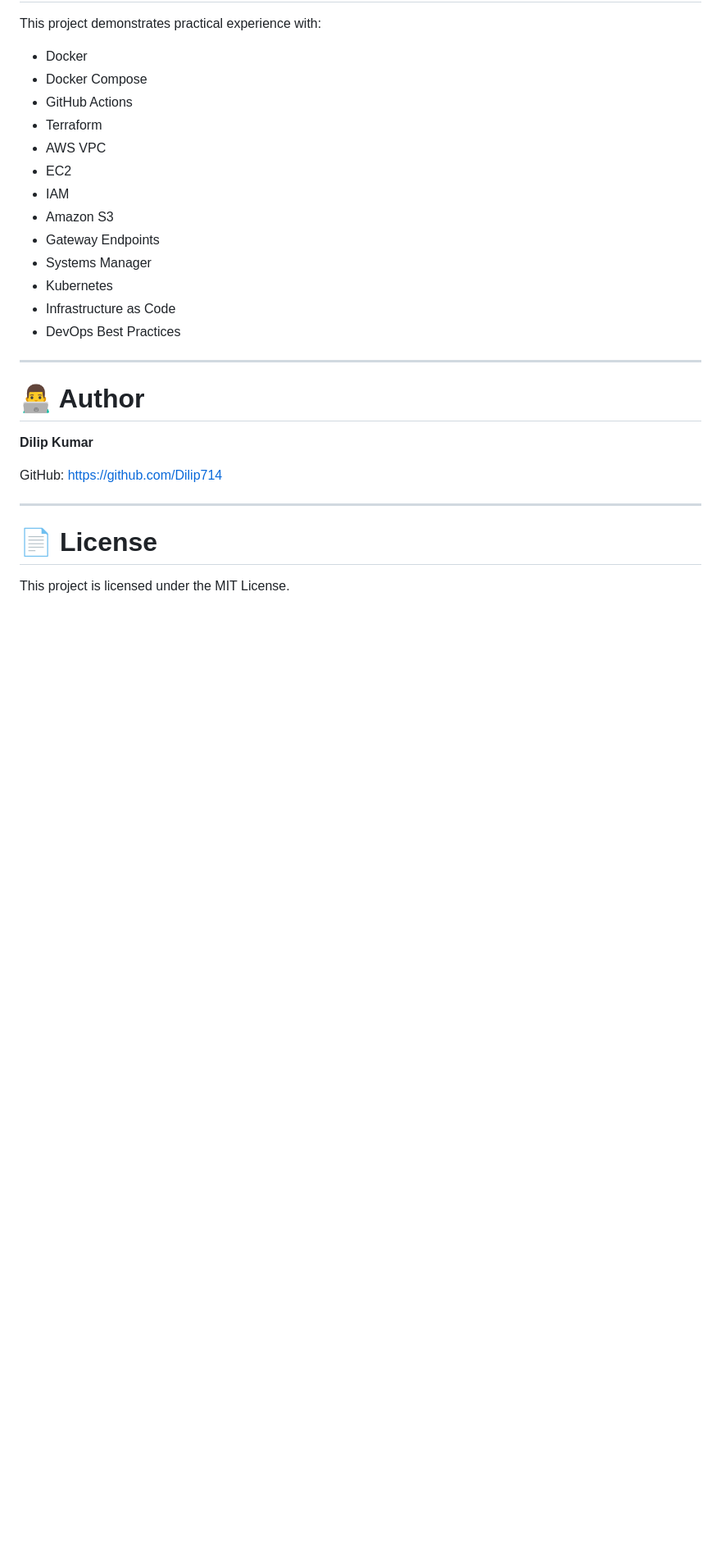
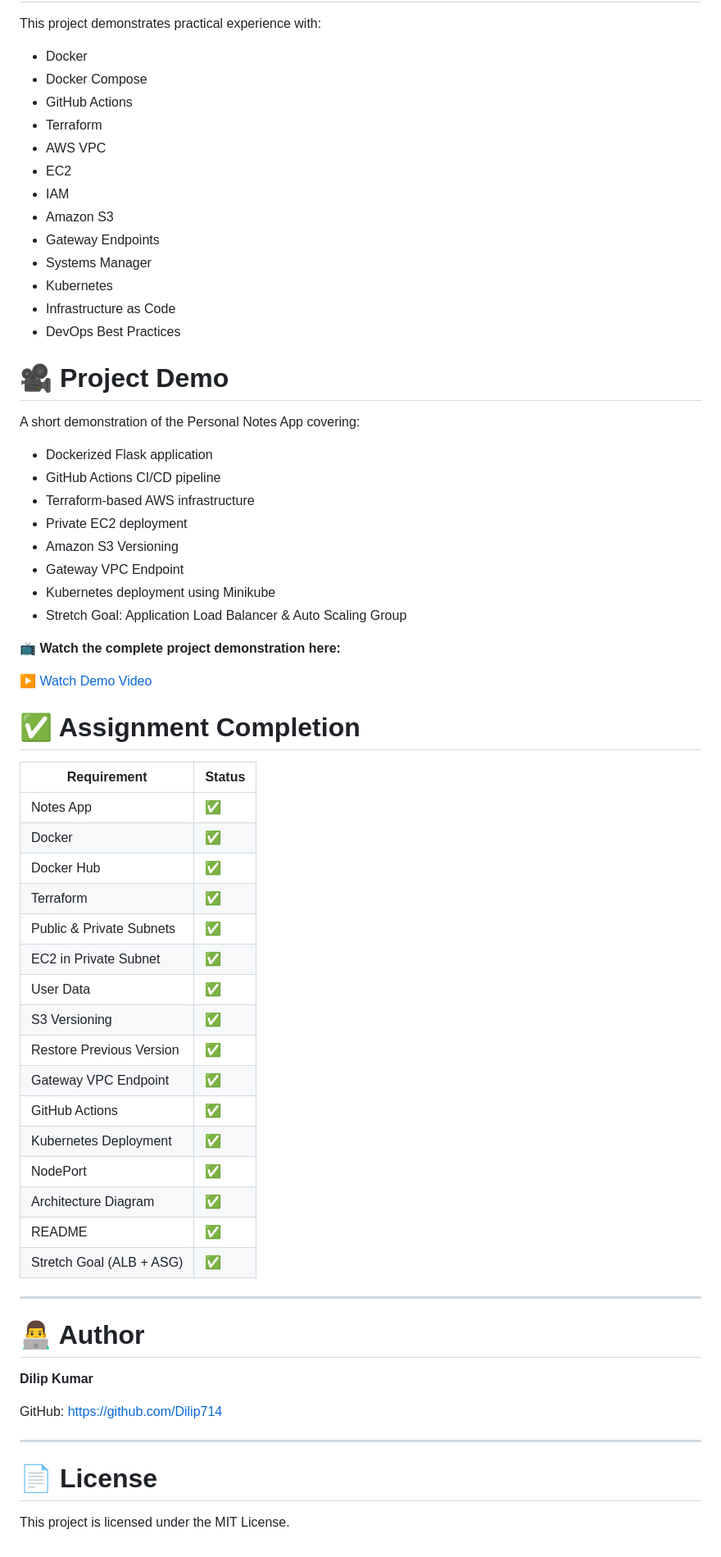
Before and after one commit to Dilip714/Personal-Notes-App-V2, a Markdown page: README.md, the part around one of its changes. Shown at 82% size. GitHub-like rendering; blank space fills up the shorter version.

Commit message:
Add project demo video link

```diff
--- a/README.md
+++ b/README.md
@@ -504,6 +527,44 @@ This project demonstrates practical experience with:
 - Infrastructure as Code
 - DevOps Best Practices
 
+# 🎥 Project Demo
+
+A short demonstration of the Personal Notes App covering:
+
+- Dockerized Flask application
+- GitHub Actions CI/CD pipeline
+- Terraform-based AWS infrastructure
+- Private EC2 deployment
+- Amazon S3 Versioning
+- Gateway VPC Endpoint
+- Kubernetes deployment using Minikube
+- Stretch Goal: Application Load Balancer & Auto Scaling Group
+
+📺 **Watch the complete project demonstration here:**
+
+[▶ Watch Demo Video](https://drive.google.com/file/d/1ae2s9nPz4r1gUaTBfZZ3Zgsan5DmcDxm/view?usp=sharing)
+
+# ✅ Assignment Completion
+
+| Requirement | Status |
+|-------------|--------|
+| Notes App | ✅ |
+| Docker | ✅ |
+| Docker Hub | ✅ |
+| Terraform | ✅ |
+| Public & Private Subnets | ✅ |
+| EC2 in Private Subnet | ✅ |
+| User Data | ✅ |
+| S3 Versioning | ✅ |
+| Restore Previous Version | ✅ |
+| Gateway VPC Endpoint | ✅ |
+| GitHub Actions | ✅ |
+| Kubernetes Deployment | ✅ |
+| NodePort | ✅ |
+| Architecture Diagram | ✅ |
+| README | ✅ |
+| Stretch Goal (ALB + ASG) | ✅ |
+
 ---
 
 # 👨‍💻 Author
```
Also changed, not shown: other parts of README.md (+32 -9 lines).
